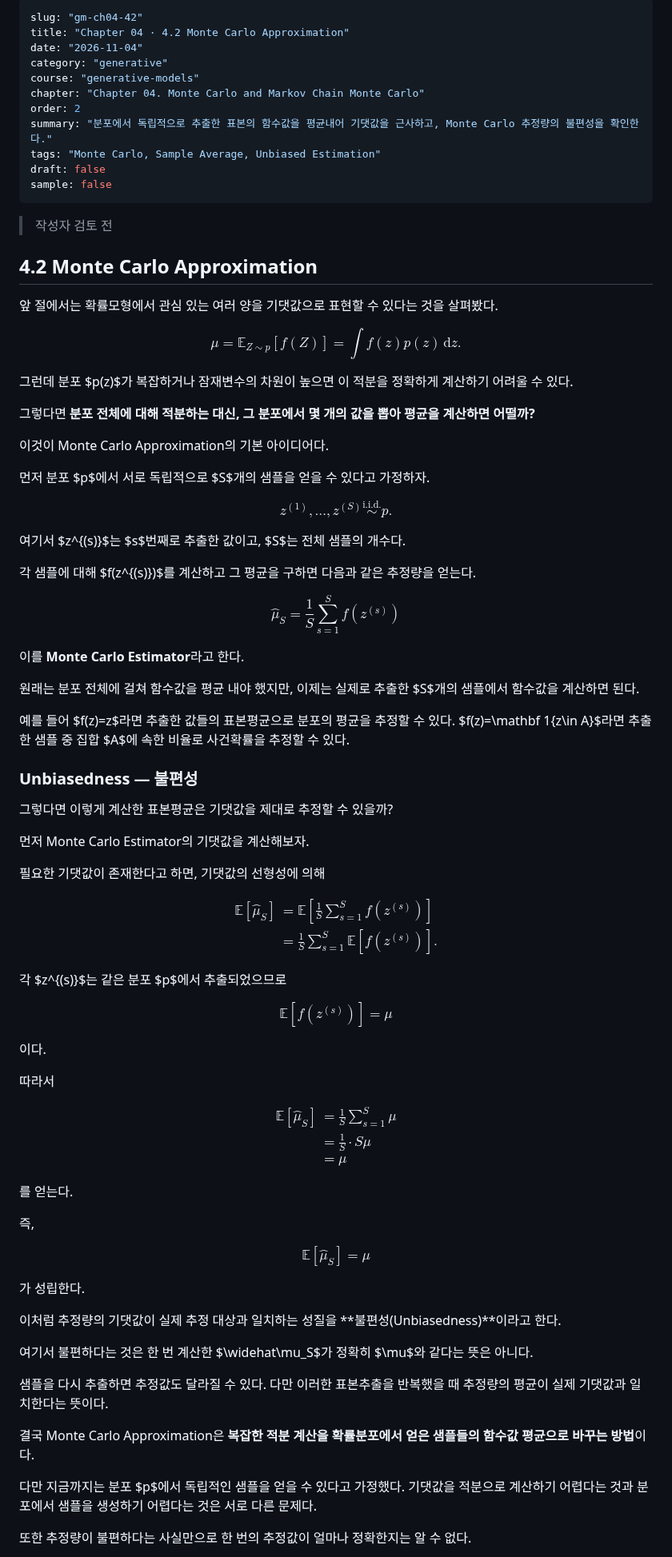
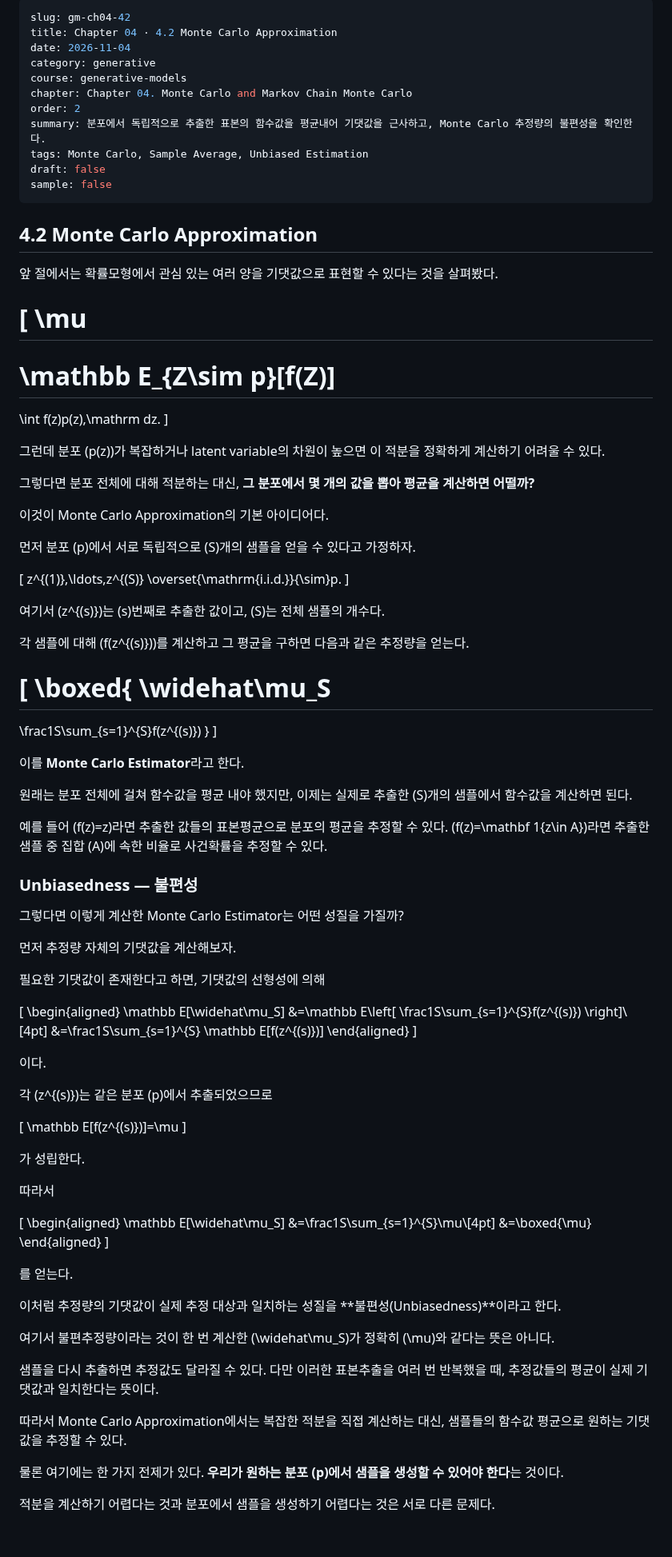
Before and after one commit to songofluna/academic-notes, a Markdown page: content/notes/gm-ch04-42.md, the part around one of its changes. Shown at 80% size. Drawn GitHub-style; blank space fills up the shorter version.

Commit message:
Update content/notes/gm-ch04-42.md (via Pages CMS)

```diff
--- a/content/notes/gm-ch04-42.md
+++ b/content/notes/gm-ch04-42.md
@@ -1,121 +1,109 @@
 ---
-slug: "gm-ch04-42"
-title: "Chapter 04 · 4.2 Monte Carlo Approximation"
-date: "2026-11-04"
-category: "generative"
-course: "generative-models"
-chapter: "Chapter 04. Monte Carlo and Markov Chain Monte Carlo"
+slug: gm-ch04-42
+title: Chapter 04 · 4.2 Monte Carlo Approximation
+date: 2026-11-04
+category: generative
+course: generative-models
+chapter: Chapter 04. Monte Carlo and Markov Chain Monte Carlo
 order: 2
-summary: "분포에서 독립적으로 추출한 표본의 함수값을 평균내어 기댓값을 근사하고, Monte Carlo 추정량의 불편성을 확인한다."
-tags: "Monte Carlo, Sample Average, Unbiased Estimation"
+summary: 분포에서 독립적으로 추출한 표본의 함수값을 평균내어 기댓값을 근사하고, Monte Carlo 추정량의 불편성을 확인한다.
+tags: Monte Carlo, Sample Average, Unbiased Estimation
 draft: false
 sample: false
 ---
-
-> 작성자 검토 전
-
 ## 4.2 Monte Carlo Approximation
 
 앞 절에서는 확률모형에서 관심 있는 여러 양을 기댓값으로 표현할 수 있다는 것을 살펴봤다.
 
-$$
+\[
 \mu
 =
 \mathbb E_{Z\sim p}[f(Z)]
 =
 \int f(z)p(z)\,\mathrm dz.
-$$
+\]
 
-그런데 분포 $p(z)$가 복잡하거나 잠재변수의 차원이 높으면 이 적분을 정확하게 계산하기 어려울 수 있다.
+그런데 분포 \(p(z)\)가 복잡하거나 latent variable의 차원이 높으면 이 적분을 정확하게 계산하기 어려울 수 있다.
 
-그렇다면 **분포 전체에 대해 적분하는 대신, 그 분포에서 몇 개의 값을 뽑아 평균을 계산하면 어떨까?**
+그렇다면 분포 전체에 대해 적분하는 대신, **그 분포에서 몇 개의 값을 뽑아 평균을 계산하면 어떨까?**
 
 이것이 Monte Carlo Approximation의 기본 아이디어다.
 
-먼저 분포 $p$에서 서로 독립적으로 $S$개의 샘플을 얻을 수 있다고 가정하자.
+먼저 분포 \(p\)에서 서로 독립적으로 \(S\)개의 샘플을 얻을 수 있다고 가정하자.
 
-$$
+\[
 z^{(1)},\ldots,z^{(S)}
 \overset{\mathrm{i.i.d.}}{\sim}p.
-$$
+\]
 
-여기서 $z^{(s)}$는 $s$번째로 추출한 값이고, $S$는 전체 샘플의 개수다.
+여기서 \(z^{(s)}\)는 \(s\)번째로 추출한 값이고, \(S\)는 전체 샘플의 개수다.
 
-각 샘플에 대해 $f(z^{(s)})$를 계산하고 그 평균을 구하면 다음과 같은 추정량을 얻는다.
+각 샘플에 대해 \(f(z^{(s)})\)를 계산하고 그 평균을 구하면 다음과 같은 추정량을 얻는다.
 
-$$
+\[
 \boxed{
 \widehat\mu_S
 =
 \frac1S\sum_{s=1}^{S}f(z^{(s)})
 }
-$$
+\]
 
 이를 **Monte Carlo Estimator**라고 한다.
 
-원래는 분포 전체에 걸쳐 함수값을 평균 내야 했지만, 이제는 실제로 추출한 $S$개의 샘플에서 함수값을 계산하면 된다.
+원래는 분포 전체에 걸쳐 함수값을 평균 내야 했지만, 이제는 실제로 추출한 \(S\)개의 샘플에서 함수값을 계산하면 된다.
 
-예를 들어 $f(z)=z$라면 추출한 값들의 표본평균으로 분포의 평균을 추정할 수 있다. $f(z)=\mathbf 1\{z\in A\}$라면 추출한 샘플 중 집합 $A$에 속한 비율로 사건확률을 추정할 수 있다.
+예를 들어 \(f(z)=z\)라면 추출한 값들의 표본평균으로 분포의 평균을 추정할 수 있다. \(f(z)=\mathbf 1\{z\in A\}\)라면 추출한 샘플 중 집합 \(A\)에 속한 비율로 사건확률을 추정할 수 있다.
 
 ### Unbiasedness — 불편성
 
-그렇다면 이렇게 계산한 표본평균은 기댓값을 제대로 추정할 수 있을까?
+그렇다면 이렇게 계산한 Monte Carlo Estimator는 어떤 성질을 가질까?
 
-먼저 Monte Carlo Estimator의 기댓값을 계산해보자.
+먼저 추정량 자체의 기댓값을 계산해보자.
 
 필요한 기댓값이 존재한다고 하면, 기댓값의 선형성에 의해
 
-$$
+\[
 \begin{aligned}
 \mathbb E[\widehat\mu_S]
 &=\mathbb E\left[
 \frac1S\sum_{s=1}^{S}f(z^{(s)})
 \right]\\[4pt]
 &=\frac1S\sum_{s=1}^{S}
-\mathbb E[f(z^{(s)})].
+\mathbb E[f(z^{(s)})]
 \end{aligned}
-$$
-
-각 $z^{(s)}$는 같은 분포 $p$에서 추출되었으므로
-
-$$
-\mathbb E[f(z^{(s)})]=\mu
-$$
+\]
 
 이다.
 
+각 \(z^{(s)}\)는 같은 분포 \(p\)에서 추출되었으므로
+
+\[
+\mathbb E[f(z^{(s)})]=\mu
+\]
+
+가 성립한다.
+
 따라서
 
-$$
+\[
 \begin{aligned}
 \mathbb E[\widehat\mu_S]
 &=\frac1S\sum_{s=1}^{S}\mu\\[4pt]
-&=\frac1S\cdot S\mu\\[4pt]
 &=\boxed{\mu}
 \end{aligned}
-$$
+\]
 
 를 얻는다.
 
-즉,
-
-$$
-\boxed{
-\mathbb E[\widehat\mu_S]=\mu
-}
-$$
-
-가 성립한다.
-
 이처럼 추정량의 기댓값이 실제 추정 대상과 일치하는 성질을 **불편성(Unbiasedness)**이라고 한다.
 
-여기서 불편하다는 것은 한 번 계산한 $\widehat\mu_S$가 정확히 $\mu$와 같다는 뜻은 아니다.
+여기서 불편추정량이라는 것이 한 번 계산한 \(\widehat\mu_S\)가 정확히 \(\mu\)와 같다는 뜻은 아니다.
 
-샘플을 다시 추출하면 추정값도 달라질 수 있다. 다만 이러한 표본추출을 반복했을 때 추정량의 평균이 실제 기댓값과 일치한다는 뜻이다.
+샘플을 다시 추출하면 추정값도 달라질 수 있다. 다만 이러한 표본추출을 여러 번 반복했을 때, 추정값들의 평균이 실제 기댓값과 일치한다는 뜻이다.
 
-결국 Monte Carlo Approximation은 **복잡한 적분 계산을 확률분포에서 얻은 샘플들의 함수값 평균으로 바꾸는 방법**이다.
+따라서 Monte Carlo Approximation에서는 복잡한 적분을 직접 계산하는 대신, 샘플들의 함수값 평균으로 원하는 기댓값을 추정할 수 있다.
 
-다만 지금까지는 분포 $p$에서 독립적인 샘플을 얻을 수 있다고 가정했다. 기댓값을 적분으로 계산하기 어렵다는 것과 분포에서 샘플을 생성하기 어렵다는 것은 서로 다른 문제다.
+물론 여기에는 한 가지 전제가 있다. **우리가 원하는 분포 \(p\)에서 샘플을 생성할 수 있어야 한다**는 것이다.
 
-또한 추정량이 불편하다는 사실만으로 한 번의 추정값이 얼마나 정확한지는 알 수 없다.
+적분을 계산하기 어렵다는 것과 분포에서 샘플을 생성하기 어렵다는 것은 서로 다른 문제다.
 
```
Also changed, not shown: other parts of content/notes/gm-ch04-42.md (+3 -1 lines).
